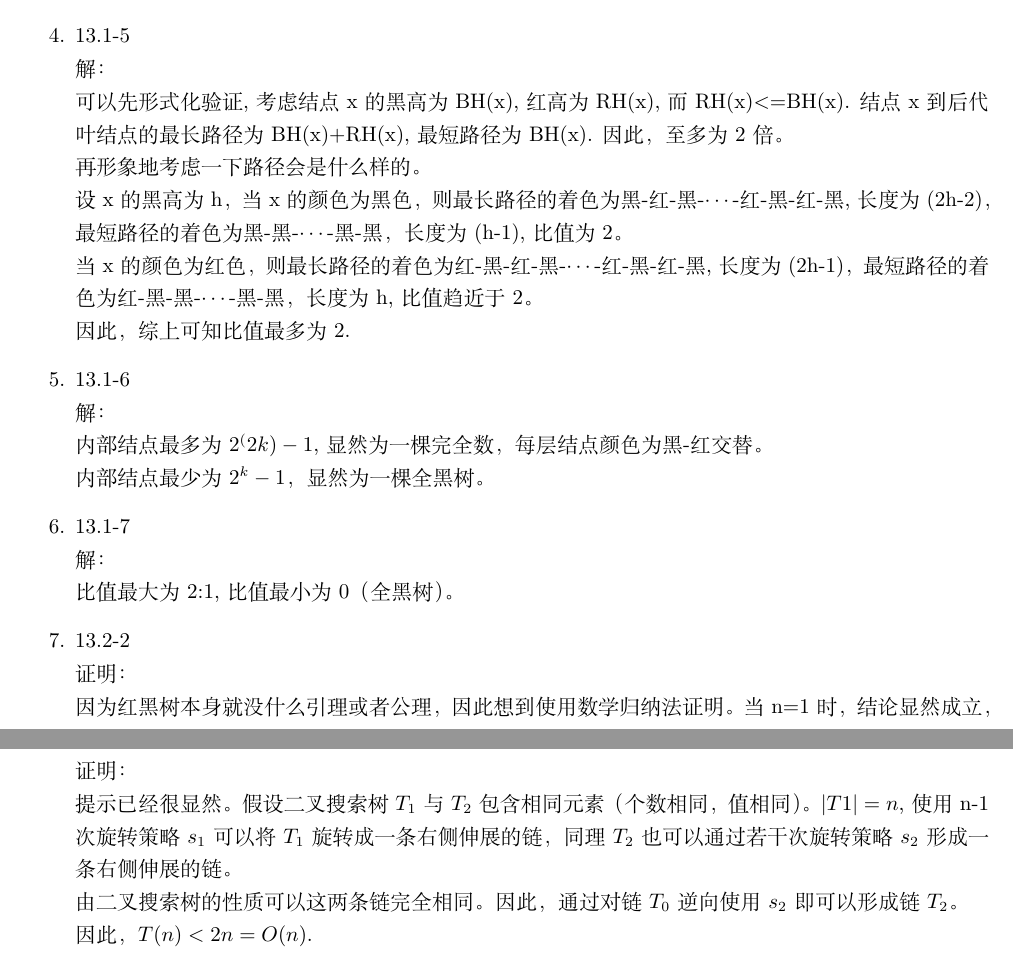
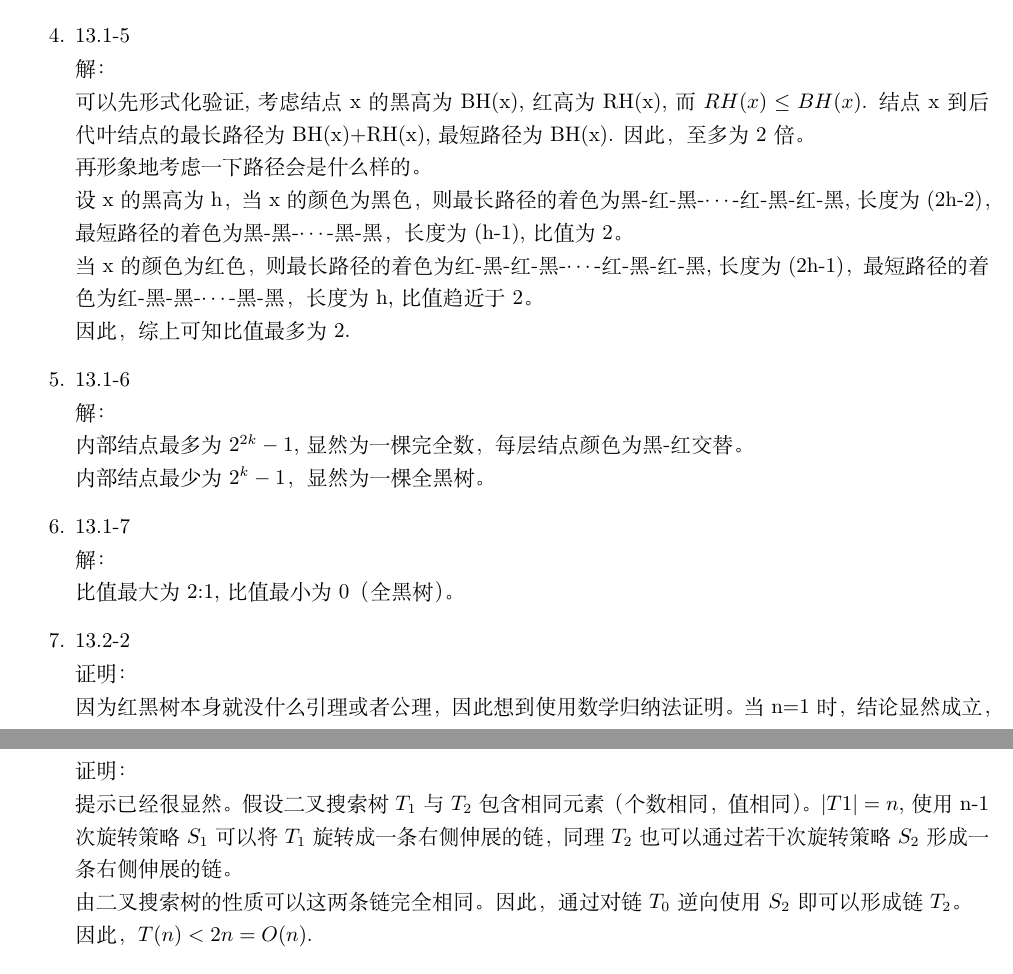
Before and after one commit to Turf1013/Introduction_to_Algorithms, a LaTeX document (Chapter13_RedBlackTree/algorithms_answer_chapter13.tex): two parts of pages 1 and 2 of 4, joined at a grey line, cut so that both start at the same text. Compiled offline with XeLaTeX.

Commit message:
a little correct chapter13.tex

```diff
--- a/Chapter13_RedBlackTree/algorithms_answer_chapter13.tex
+++ b/Chapter13_RedBlackTree/algorithms_answer_chapter13.tex
@@ -62,7 +62,7 @@
 
 	\item 13.1-5 \\
 	解：\\
-		可以先形式化验证, 考虑结点x的黑高为BH(x), 红高为RH(x), 而RH(x)<=BH(x).
+		可以先形式化验证, 考虑结点x的黑高为BH(x), 红高为RH(x), 而$RH(x) \le BH(x)$.
 		结点x到后代叶结点的最长路径为BH(x)+RH(x), 最短路径为BH(x). 因此，至多为2倍。\\
 		再形象地考虑一下路径会是什么样的。\\
 		设x的黑高为h，
@@ -74,7 +74,7 @@
 
 	\item 13.1-6 \\
 	解：\\
-		内部结点最多为$2^(2k)-1$, 显然为一棵完全数，每层结点颜色为黑-红交替。\\
+		内部结点最多为$2^{2k}-1$, 显然为一棵完全数，每层结点颜色为黑-红交替。\\
 		内部结点最少为$2^k-1$，显然为一棵全黑树。
 
 	\item 13.1-7 \\
@@ -99,8 +99,8 @@
 	\item 13.2-4 \\
 	证明：\\
 		提示已经很显然。假设二叉搜索树$T_1$与$T_2$包含相同元素（个数相同，值相同）。$|T1| = n$,
-		使用n-1次旋转策略$s_1$可以将$T_1$旋转成一条右侧伸展的链，同理$T_2$也可以通过若干次旋转策略$s_2$形成一条右侧伸展的链。\\
-		由二叉搜索树的性质可以这两条链完全相同。因此，通过对链$T_0$逆向使用$s_2$即可以形成链$T_2$。\\
+		使用n-1次旋转策略$S_1$可以将$T_1$旋转成一条右侧伸展的链，同理$T_2$也可以通过若干次旋转策略$S_2$形成一条右侧伸展的链。\\
+		由二叉搜索树的性质可以这两条链完全相同。因此，通过对链$T_0$逆向使用$S_2$即可以形成链$T_2$。\\
 		因此，$T(n) < 2n = O(n)$.
 
 	\item 13.2-5 \\
```
Also changed, not shown: Chapter13_RedBlackTree/algorithms_answer_chapter13.tex (2 more changed lines).
